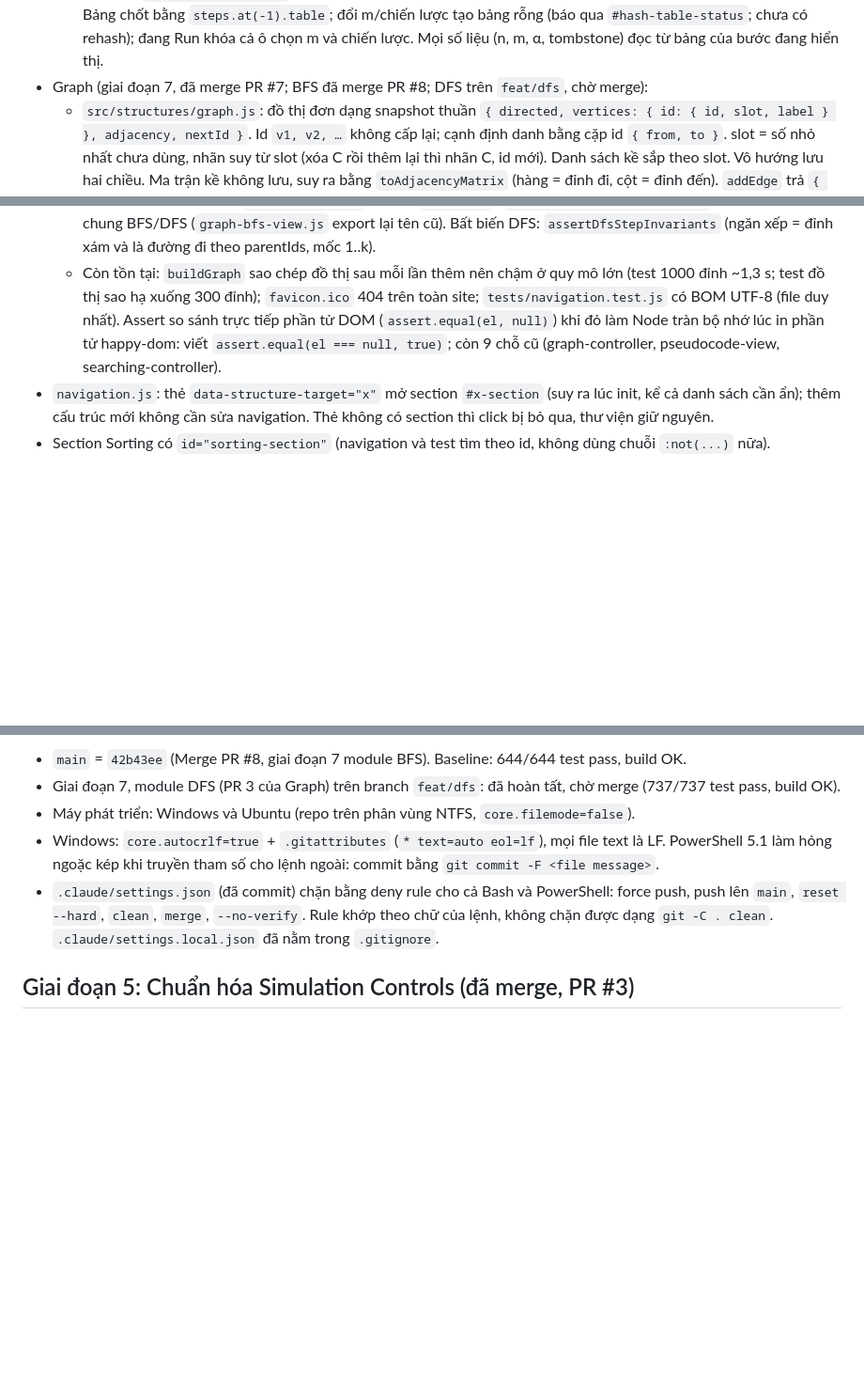
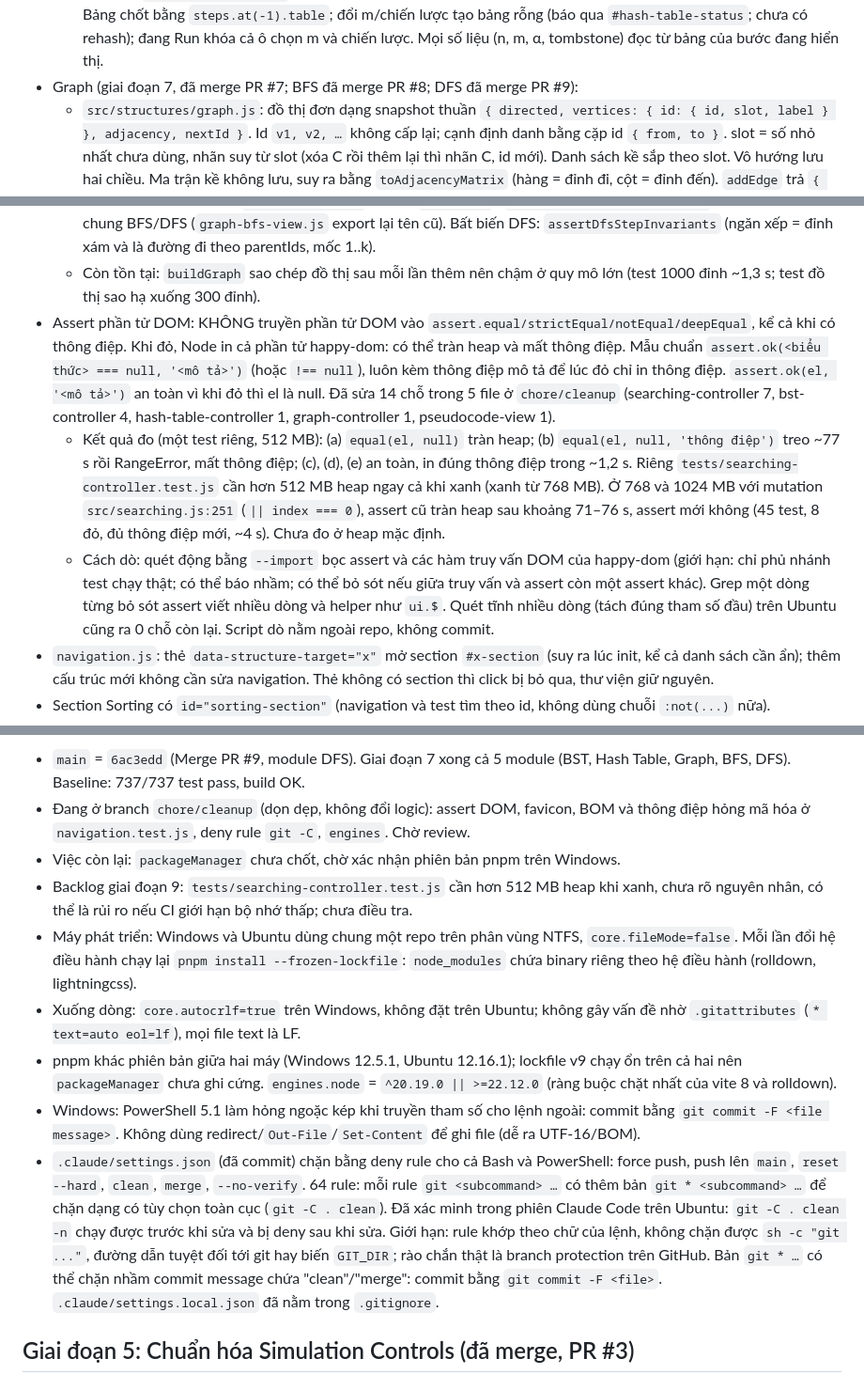
Before and after one commit to Nggvanchi/AlgoVision, a Markdown page: CLAUDE.md, 3 parts joined by grey strips. Shown at 94% size. Rendered like a GitHub page; blank space fills up the shorter version.

Commit message:
docs: Cập nhật CLAUDE.md sau khi dọn dẹp chore/cleanup

```diff
--- a/CLAUDE.md
+++ b/CLAUDE.md
@@ -80,7 +80,7 @@ pnpm dev        # chạy thử trên trình duyệt
     `collisionPresetKeys` (3 + k·m). Giới hạn UI: khóa 0–99, m ∈ {5, 7, 11}, chaining 15 phần tử, probing m.
     Bảng chốt bằng `steps.at(-1).table`; đổi m/chiến lược tạo bảng rỗng (báo qua `#hash-table-status`; chưa có rehash);
     đang Run khóa cả ô chọn m và chiến lược. Mọi số liệu (n, m, α, tombstone) đọc từ bảng của bước đang hiển thị.
-- Graph (giai đoạn 7, đã merge PR #7; BFS đã merge PR #8; DFS trên `feat/dfs`, chờ merge):
+- Graph (giai đoạn 7, đã merge PR #7; BFS đã merge PR #8; DFS đã merge PR #9):
   - `src/structures/graph.js`: đồ thị đơn dạng snapshot thuần `{ directed, vertices: { id: { id, slot, label } }, adjacency, nextId }`.
     Id `v1, v2, …` không cấp lại; cạnh định danh bằng cặp id `{ from, to }`. slot = số nhỏ nhất chưa dùng, nhãn suy từ slot
     (xóa C rồi thêm lại thì nhãn C, id mới). Danh sách kề sắp theo slot. Vô hướng lưu hai chiều. Ma trận kề không lưu,
@@ -119,9 +119,20 @@ pnpm dev        # chạy thử trên trình duyệt
     `src/graph-traversal-view.js`: cạnh cây dùng chung BFS/DFS (`graph-bfs-view.js` export lại tên cũ).
     Bất biến DFS: `assertDfsStepInvariants` (ngăn xếp = đỉnh xám và là đường đi theo parentIds, mốc 1..k).
   - Còn tồn tại: `buildGraph` sao chép đồ thị sau mỗi lần thêm nên chậm ở quy mô lớn (test 1000 đỉnh ~1,3 s; test đồ thị sao
-    hạ xuống 300 đỉnh); `favicon.ico` 404 trên toàn site; `tests/navigation.test.js` có BOM UTF-8 (file duy nhất).
-    Assert so sánh trực tiếp phần tử DOM (`assert.equal(el, null)`) khi đỏ làm Node tràn bộ nhớ lúc in phần tử happy-dom:
-    viết `assert.equal(el === null, true)`; còn 9 chỗ cũ (graph-controller, pseudocode-view, searching-controller).
+    hạ xuống 300 đỉnh).
+- Assert phần tử DOM: KHÔNG truyền phần tử DOM vào `assert.equal/strictEqual/notEqual/deepEqual`, kể cả khi có thông điệp.
+  Khi đỏ, Node in cả phần tử happy-dom: có thể tràn heap và mất thông điệp. Mẫu chuẩn `assert.ok(<biểu thức> === null, '<mô tả>')`
+  (hoặc `!== null`), luôn kèm thông điệp mô tả để lúc đỏ chỉ in thông điệp. `assert.ok(el, '<mô tả>')` an toàn vì khi đỏ thì el là null.
+  Đã sửa 14 chỗ trong 5 file ở `chore/cleanup` (searching-controller 7, bst-controller 4, hash-table-controller 1,
+  graph-controller 1, pseudocode-view 1).
+  - Kết quả đo (một test riêng, 512 MB): (a) `equal(el, null)` tràn heap; (b) `equal(el, null, 'thông điệp')` treo ~77 s rồi
+    RangeError, mất thông điệp; (c), (d), (e) an toàn, in đúng thông điệp trong ~1,2 s. Riêng `tests/searching-controller.test.js`
+    cần hơn 512 MB heap ngay cả khi xanh (xanh từ 768 MB). Ở 768 và 1024 MB với mutation `src/searching.js:251` (`|| index === 0`),
+    assert cũ tràn heap sau khoảng 71–76 s, assert mới không (45 test, 8 đỏ, đủ thông điệp mới, ~4 s). Chưa đo ở heap mặc định.
+  - Cách dò: quét động bằng `--import` bọc assert và các hàm truy vấn DOM của happy-dom (giới hạn: chỉ phủ nhánh test chạy thật;
+    có thể báo nhầm; có thể bỏ sót nếu giữa truy vấn và assert còn một assert khác). Grep một dòng từng bỏ sót assert viết nhiều
+    dòng và helper như `ui.$`. Quét tĩnh nhiều dòng (tách đúng tham số đầu) trên Ubuntu cũng ra 0 chỗ còn lại.
+    Script dò nằm ngoài repo, không commit.
 - `navigation.js`: thẻ `data-structure-target="x"` mở section `#x-section` (suy ra lúc init, kể cả danh sách cần ẩn);
   thêm cấu trúc mới không cần sửa navigation. Thẻ không có section thì click bị bỏ qua, thư viện giữ nguyên.
 - Section Sorting có `id="sorting-section"` (navigation và test tìm theo id, không dùng chuỗi `:not(...)` nữa).
@@ -175,11 +186,26 @@ pnpm dev        # chạy thử trên trình duyệt
 
-- `main` = `42b43ee` (Merge PR #8, giai đoạn 7 module BFS). Baseline: 644/644 test pass, build OK.
-- Giai đoạn 7, module DFS (PR 3 của Graph) trên branch `feat/dfs`: đã hoàn tất, chờ merge (737/737 test pass, build OK).
-- Máy phát triển: Windows và Ubuntu (repo trên phân vùng NTFS, `core.filemode=false`).
-- Windows: `core.autocrlf=true` + `.gitattributes` (`* text=auto eol=lf`), mọi file text là LF.
-  PowerShell 5.1 làm hỏng ngoặc kép khi truyền tham số cho lệnh ngoài: commit bằng `git commit -F <file message>`.
+- `main` = `6ac3edd` (Merge PR #9, module DFS). Giai đoạn 7 xong cả 5 module (BST, Hash Table, Graph, BFS, DFS).
+  Baseline: 737/737 test pass, build OK.
+- Đang ở branch `chore/cleanup` (dọn dẹp, không đổi logic): assert DOM, favicon, BOM và thông điệp hỏng mã hóa ở
+  `navigation.test.js`, deny rule `git -C`, `engines`. Chờ review.
+- Việc còn lại: `packageManager` chưa chốt, chờ xác nhận phiên bản pnpm trên Windows.
+- Backlog giai đoạn 9: `tests/searching-controller.test.js` cần hơn 512 MB heap khi xanh, chưa rõ nguyên nhân, có thể là rủi ro
+  nếu CI giới hạn bộ nhớ thấp; chưa điều tra.
+- Máy phát triển: Windows và Ubuntu dùng chung một repo trên phân vùng NTFS, `core.fileMode=false`.
+  Mỗi lần đổi hệ điều hành chạy lại `pnpm install --frozen-lockfile`: `node_modules` chứa binary riêng theo hệ điều hành
+  (rolldown, lightningcss).
+- Xuống dòng: `core.autocrlf=true` trên Windows, không đặt trên Ubuntu; không gây vấn đề nhờ `.gitattributes`
+  (`* text=auto eol=lf`), mọi file text là LF.
+- pnpm khác phiên bản giữa hai máy (Windows 12.5.1, Ubuntu 12.16.1); lockfile v9 chạy ổn trên cả hai nên `packageManager`
+  chưa ghi cứng. `engines.node` = `^20.19.0 || >=22.12.0` (ràng buộc chặt nhất của vite 8 và rolldown).
+- Windows: PowerShell 5.1 làm hỏng ngoặc kép khi truyền tham số cho lệnh ngoài: commit bằng `git commit -F <file message>`.
+  Không dùng redirect/`Out-File`/`Set-Content` để ghi file (dễ ra UTF-16/BOM).
 - `.claude/settings.json` (đã commit) chặn bằng deny rule cho cả Bash và PowerShell: force push, push lên `main`,
-  `reset --hard`, `clean`, `merge`, `--no-verify`. Rule khớp theo chữ của lệnh, không chặn được dạng `git -C . clean`.
+  `reset --hard`, `clean`, `merge`, `--no-verify`. 64 rule: mỗi rule `git <subcommand> …` có thêm bản `git * <subcommand> …`
+  để chặn dạng có tùy chọn toàn cục (`git -C . clean`). Đã xác minh trong phiên Claude Code trên Ubuntu: `git -C . clean -n`
+  chạy được trước khi sửa và bị deny sau khi sửa. Giới hạn: rule khớp theo chữ của lệnh, không chặn được `sh -c "git ..."`,
+  đường dẫn tuyệt đối tới git hay biến `GIT_DIR`; rào chắn thật là branch protection trên GitHub. Bản `git * …` có thể chặn
+  nhầm commit message chứa "clean"/"merge": commit bằng `git commit -F <file>`.
   `.claude/settings.local.json` đã nằm trong `.gitignore`.
 
 ## Giai đoạn 5: Chuẩn hóa Simulation Controls (đã merge, PR #3)
```
Also changed, not shown: other parts of CLAUDE.md (+2 -2 lines).
